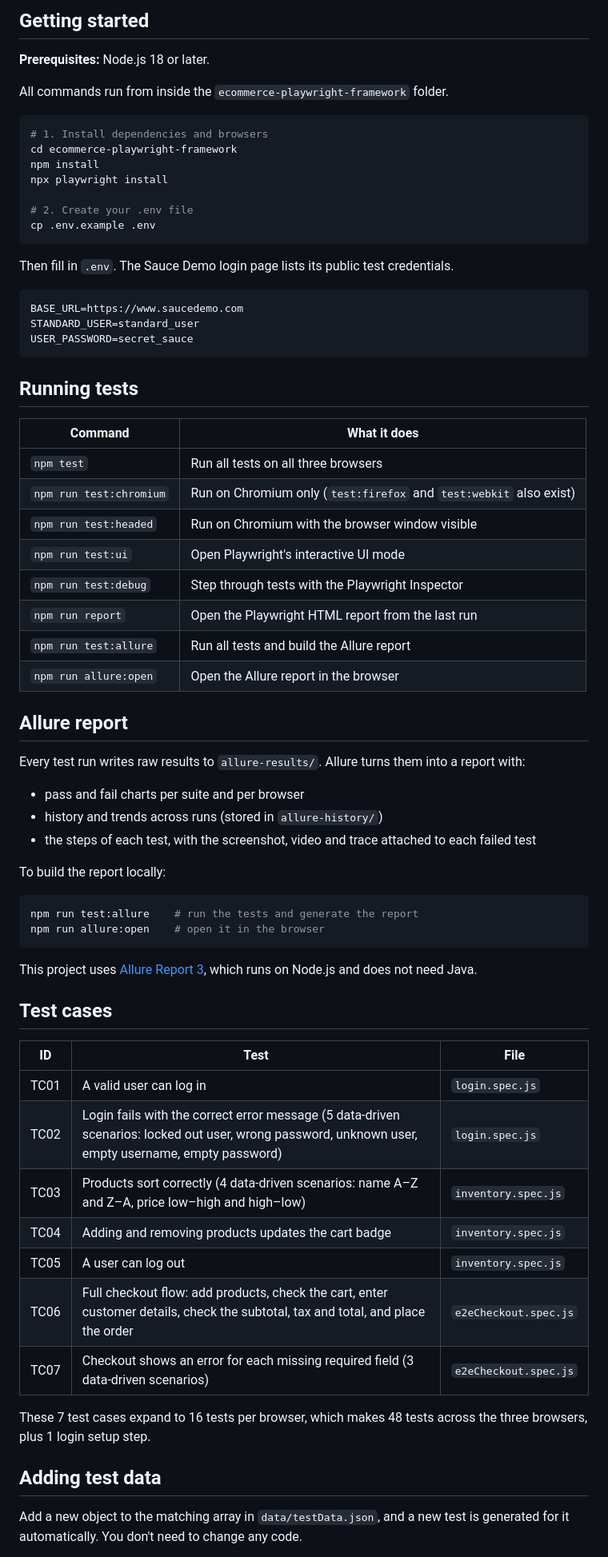
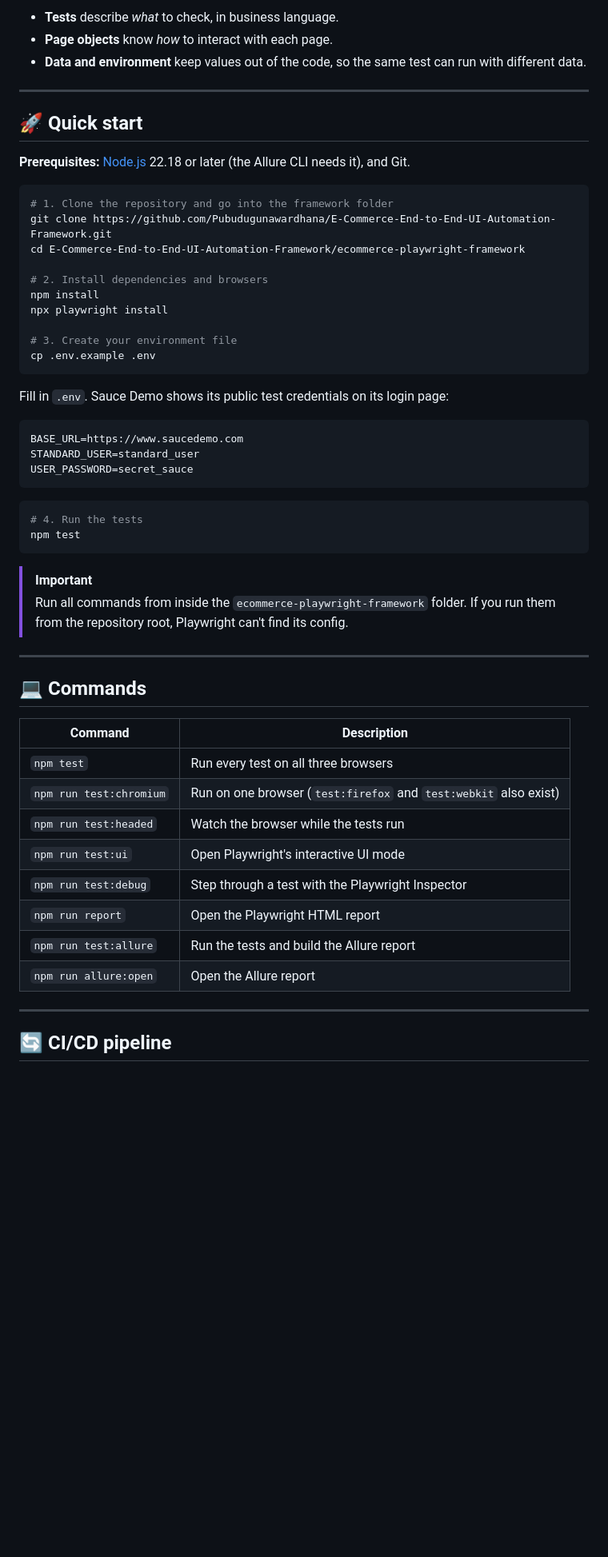
Before and after one commit to Pubudugunawardhana/E-Commerce-End-to-End-UI-Automation-Framework, a Markdown page: README.md, the part around one of its changes. Shown at 80% size. Rendered like a GitHub page; blank space fills up the shorter version.

````diff
--- a/README.md
+++ b/README.md
@@ -51,74 +96,60 @@ ecommerce-playwright-framework/
 ```
 
-## Getting started
+- **Tests** describe *what* to check, in business language.
+- **Page objects** know *how* to interact with each page.
+- **Data and environment** keep values out of the code, so the same test can run with different data.
 
-**Prerequisites:** Node.js 18 or later.
+---
 
-All commands run from inside the `ecommerce-playwright-framework` folder.
+## 🚀 Quick start
+
+**Prerequisites:** [Node.js](https://nodejs.org) 22.18 or later (the Allure CLI needs it), and Git.
 
 ```bash
-# 1. Install dependencies and browsers
-cd ecommerce-playwright-framework
+# 1. Clone the repository and go into the framework folder
+git clone https://github.com/Pubudugunawardhana/E-Commerce-End-to-End-UI-Automation-Framework.git
+cd E-Commerce-End-to-End-UI-Automation-Framework/ecommerce-playwright-framework
+
+# 2. Install dependencies and browsers
 npm install
 npx playwright install
 
-# 2. Create your .env file
+# 3. Create your environment file
 cp .env.example .env
 ```
 
-Then fill in `.env`. The Sauce Demo login page lists its public test credentials.
+Fill in `.env`. Sauce Demo shows its public test credentials on its login page:
 
-```
+```env
 BASE_URL=https://www.saucedemo.com
 STANDARD_USER=standard_user
 USER_PASSWORD=secret_sauce
 ```
 
-## Running tests
-
-| Command | What it does |
-|---|---|
-| `npm test` | Run all tests on all three browsers |
-| `npm run test:chromium` | Run on Chromium only (`test:firefox` and `test:webkit` also exist) |
-| `npm run test:headed` | Run on Chromium with the browser window visible |
-| `npm run test:ui` | Open Playwright's interactive UI mode |
-| `npm run test:debug` | Step through tests with the Playwright Inspector |
-| `npm run report` | Open the Playwright HTML report from the last run |
-| `npm run test:allure` | Run all tests and build the Allure report |
-| `npm run allure:open` | Open the Allure report in the browser |
-
-## Allure report
-
-Every test run writes raw results to `allure-results/`. Allure turns them into a report with:
-
-- pass and fail charts per suite and per browser
-- history and trends across runs (stored in `allure-history/`)
-- the steps of each test, with the screenshot, video and trace attached to each failed test
-
-To build the report locally:
-
 ```bash
-npm run test:allure    # run the tests and generate the report
-npm run allure:open    # open it in the browser
+# 4. Run the tests
+npm test
 ```
 
-This project uses [Allure Report 3](https://allurereport.org), which runs on Node.js and does not need Java.
+> [!IMPORTANT]
+> Run all commands from inside the `ecommerce-playwright-framework` folder. If you run them from the repository root, Playwright can't find its config.
 
-## Test cases
+---
 
-| ID | Test | File |
-|---|---|---|
-| TC01 | A valid user can log in | `login.spec.js` |
-| TC02 | Login fails with the correct error message (5 data-driven scenarios: locked out user, wrong password, unknown user, empty username, empty password) | `login.spec.js` |
-| TC03 | Products sort correctly (4 data-driven scenarios: name A–Z and Z–A, price low–high and high–low) | `inventory.spec.js` |
-| TC04 | Adding and removing products updates the cart badge | `inventory.spec.js` |
-| TC05 | A user can log out | `inventory.spec.js` |
-| TC06 | Full checkout flow: add products, check the cart, enter customer details, check the subtotal, tax and total, and place the order | `e2eCheckout.spec.js` |
-| TC07 | Checkout shows an error for each missing required field (3 data-driven scenarios) | `e2eCheckout.spec.js` |
+## 💻 Commands
 
-These 7 test cases expand to 16 tests per browser, which makes 48 tests across the three browsers, plus 1 login setup step.
+| Command | Description |
+|---|---|
+| `npm test` | Run every test on all three browsers |
+| `npm run test:chromium` | Run on one browser (`test:firefox` and `test:webkit` also exist) |
+| `npm run test:headed` | Watch the browser while the tests run |
+| `npm run test:ui` | Open Playwright's interactive UI mode |
+| `npm run test:debug` | Step through a test with the Playwright Inspector |
+| `npm run report` | Open the Playwright HTML report |
+| `npm run test:allure` | Run the tests and build the Allure report |
+| `npm run allure:open` | Open the Allure report |
 
-## Adding test data
+---
 
-Add a new object to the matching array in `data/testData.json`, and a new test is generated for it automatically. You don't need to change any code.
+## 🔄 CI/CD pipeline
 
````
Also changed, not shown: other parts of README.md (+179 -57 lines), SECURITY.md (added, +54 -0 lines), docs/images/allure-report.png (added), 2 other files.
